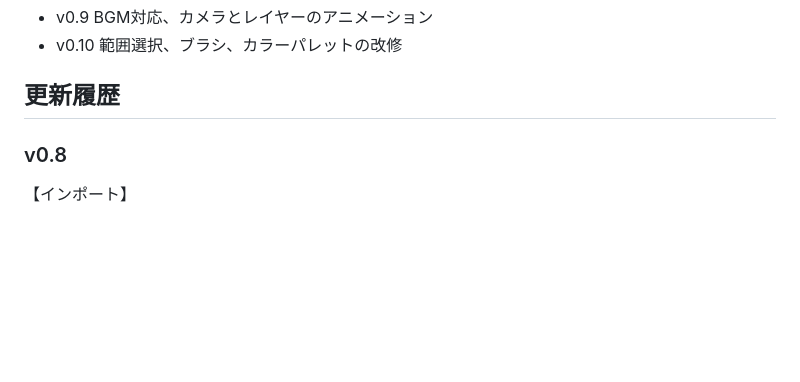
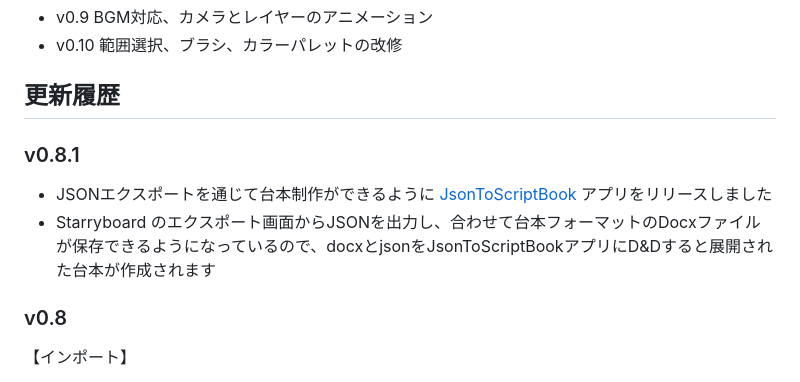
Before and after one commit to tor4kichi/tor4kichi.github.io, a Markdown page: starryboard/updates.md, the part around the change. Rendered like a GitHub page; blank space fills up the shorter version.

Commit message:
update to v0.8.1

```diff
--- a/starryboard/updates.md
+++ b/starryboard/updates.md
@@ -9,6 +9,11 @@
 * v0.10 範囲選択、ブラシ、カラーパレットの改修
 
 ## 更新履歴
+
+### v0.8.1
+
+* JSONエクスポートを通じて台本制作ができるように [JsonToScriptBook](/json2scriptbook/about) アプリをリリースしました
+* Starryboard のエクスポート画面からJSONを出力し、合わせて台本フォーマットのDocxファイルが保存できるようになっているので、docxとjsonをJsonToScriptBookアプリにD&Dすると展開された台本が作成されます
 
 ### v0.8
 
```
